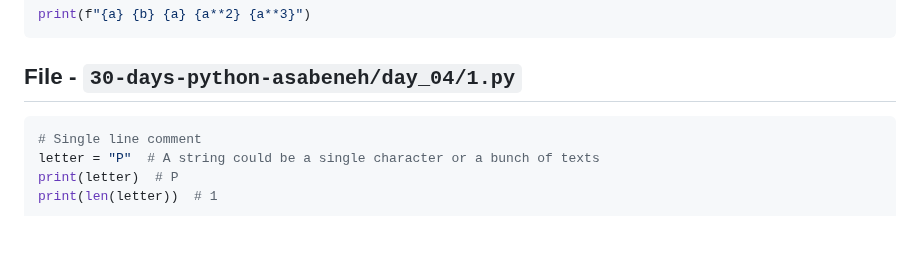
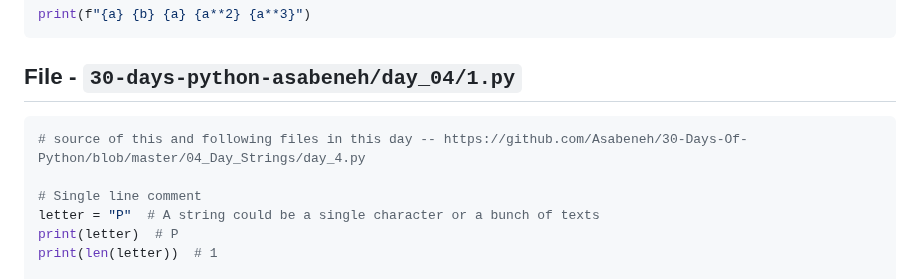
Before and after one commit to sahilrajput03/learn-python, a Markdown page: README.md, the part around the change. GitHub-like rendering; blank space fills up the shorter version.

Commit message:
Report generated to README

````diff
--- a/README.md
+++ b/README.md
@@ -787,6 +787,8 @@ print(f"{a} {b} {a} {a**2} {a**3}")
 <!-- MARKDOWN-AUTO-DOCS:START (CODE:src=./30-days-python-asabeneh/day_04/1.py) -->
 <!-- The below code snippet is automatically added from ./30-days-python-asabeneh/day_04/1.py -->
 ```py
+# source of this and following files in this day -- https://github.com/Asabeneh/30-Days-Of-Python/blob/master/04_Day_Strings/day_4.py
+
 # Single line comment
 letter = "P"  # A string could be a single character or a bunch of texts
 print(letter)  # P
````
